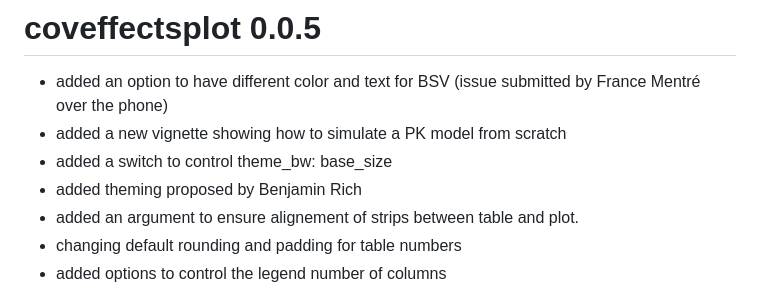
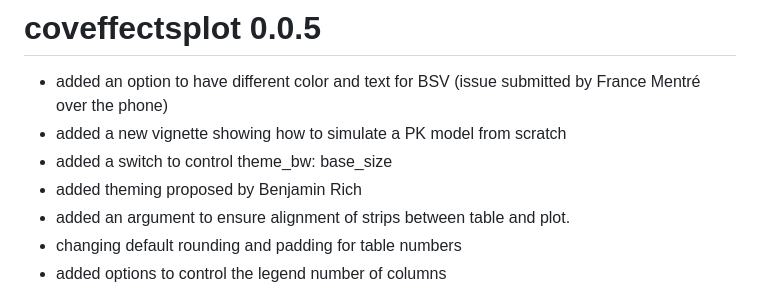
Before and after one commit to smouksassi/coveffectsplot, a Markdown page: NEWS.md, the part around the change. GitHub-like rendering.

```diff
--- a/NEWS.md
+++ b/NEWS.md
@@ -4,7 +4,7 @@
 * added a new vignette showing how to simulate a PK model from scratch
 * added a switch to control theme_bw: base_size
 * added theming proposed by Benjamin Rich
-* added an argument to ensure alignement of strips between table and plot.
+* added an argument to ensure alignment of strips between table and plot.
 * changing default rounding and padding for table numbers
 * added options to control the legend number of columns
 
```
Also changed, not shown: vignettes/coveffectsplot0.png, vignettes/coveffectsplot3.png, vignettes/coveffectsplot4.png, vignettes/coveffectsplot5.png, vignettes/coveffectsplot6.png, vignettes/coveffectsplot7.png, 4 other files.
